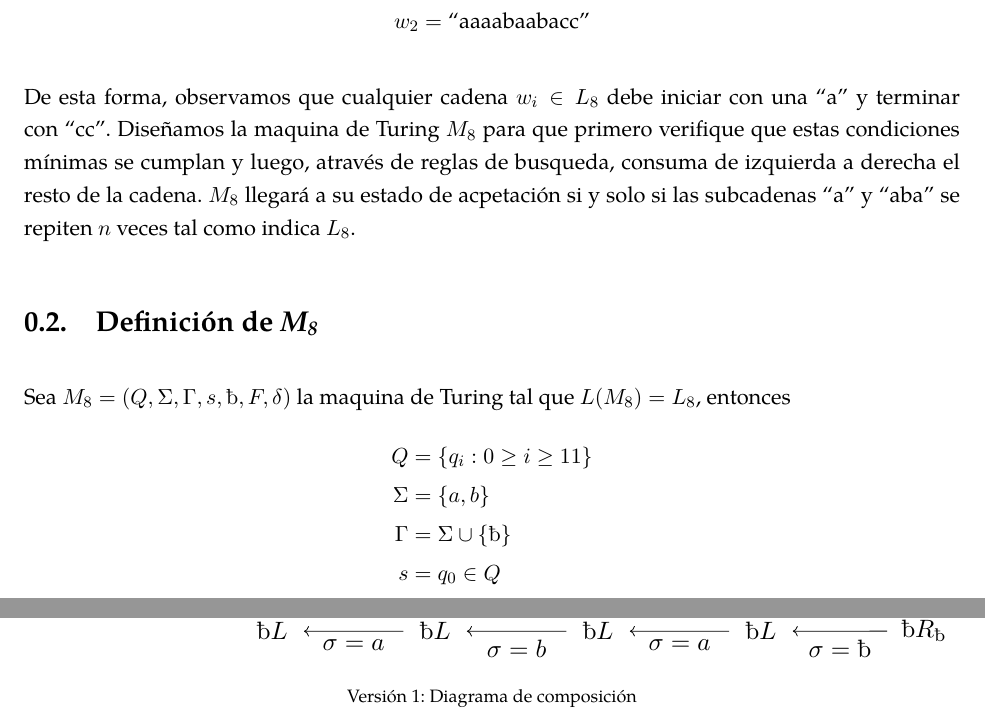
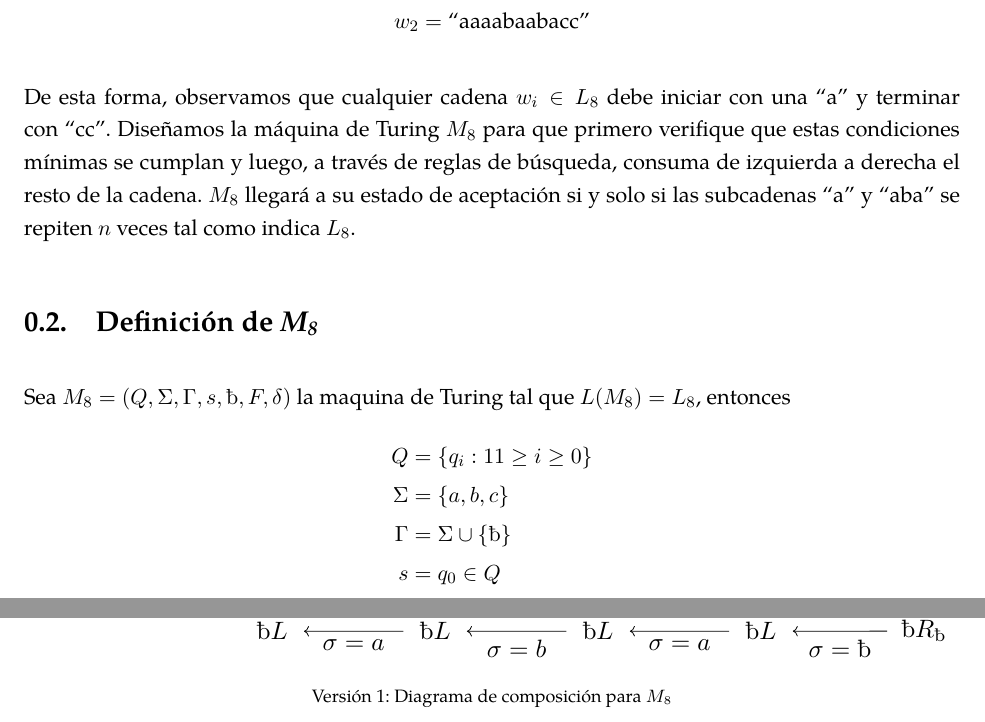
Before and after one commit to sar-05/pia-automatas, a LaTeX document (docs/main.tex, which reads docs/sections/analisis8.tex, docs/sections/definicion8.tex, docs/sections/diagramas8.tex): two parts of pages 3 and 4 of 6 before the commit and two parts of pages 3 and 4 of 5 after it, joined at a grey line, cut so that both start at the same text. Compiled offline with XeLaTeX; a missing font is replaced by an installed copy or a similar font.

Commit message:
docs: fix typos and inconsistencies

```diff
--- a/docs/sections/analisis8.tex
+++ b/docs/sections/analisis8.tex
@@ -15,5 +15,5 @@
     \end{align*}
 
     De esta forma, observamos que cualquier cadena \(w_i\in L_8\) debe iniciar con una ``a'' y terminar con ``cc''.
-    Diseñamos la maquina de Turing \(M_8\) para que primero verifique que estas condiciones mínimas se cumplan y luego, através de reglas de busqueda, consuma de izquierda a derecha el resto de la cadena. \nolinebreak\(M_8\) llegará a su estado de acpetación si y solo si las subcadenas ``a'' y ``aba'' se repiten \(n\) veces tal como indica \(L_8\).
+    Diseñamos la máquina de Turing \(M_8\) para que primero verifique que estas condiciones mínimas se cumplan y luego, a través de reglas de búsqueda, consuma de izquierda a derecha el resto de la cadena. \nolinebreak\(M_8\) llegará a su estado de aceptación si y solo si las subcadenas ``a'' y ``aba'' se repiten \(n\) veces tal como indica \(L_8\).
 \end{document}
--- a/docs/sections/definicion8.tex
+++ b/docs/sections/definicion8.tex
@@ -5,8 +5,8 @@
     \section{Definición de \texorpdfstring{\emph{M\textsubscript{8}}}{M8}}
     Sea \(M_8 = (Q, \Sigma, \Gamma, s, \text{\textcrb}, F, \delta) \) la maquina de Turing tal que \(L(M_8)=L_8\), entonces
     \begin{align*}
-        Q &= \{q_i : 0 \ge i \ge 11 \} \\
-        \Sigma &= \{ a, b \} \\
+        Q &= \{q_i : 11 \ge i \ge 0 \} \\
+        \Sigma &= \{ a, b, c \} \\
         \Gamma &= \Sigma \cup \{ \textcrb \} \\
         s &= q_0 \in Q \\
         F &= \{ q_{11} \} \subset Q
--- a/docs/sections/diagramas8.tex
+++ b/docs/sections/diagramas8.tex
@@ -41,7 +42,7 @@
             (q10) edge node {\(\sigma=a\)} (q4);
 
         \end{tikzpicture}
-        \caption{Diagrama de composición}
+        \caption{Diagrama de composición para \(M_8\)}
     \end{figure}
     \vfill
     \begin{figure}[H]
```
Also changed, not shown: docs/sections/configuraciones8.tex (renamed from docs/sections/comprobaciones8.tex, +4 -4 lines), docs/sections/definicion8.tex (1 more changed lines), docs/sections/diagramas8.tex (5 more changed lines).
